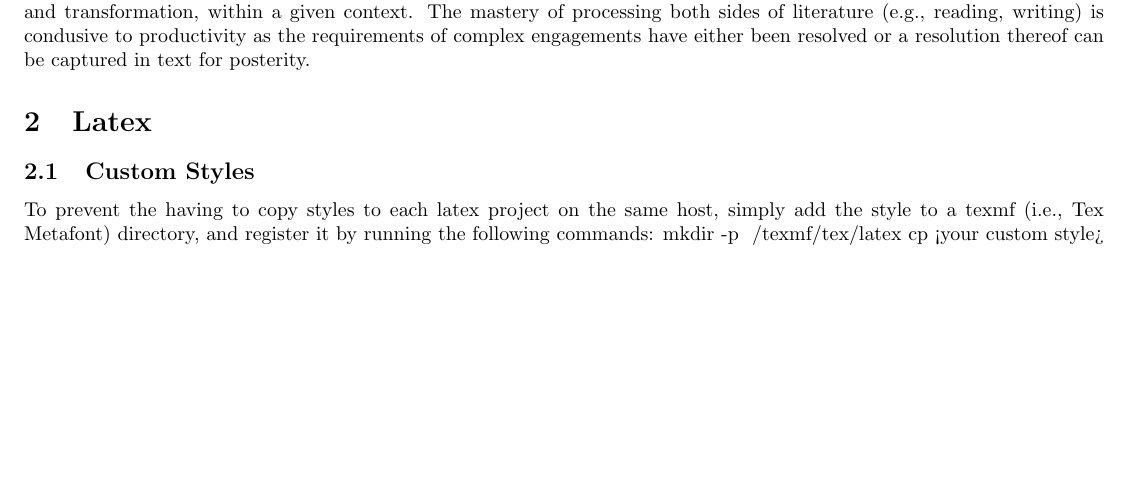
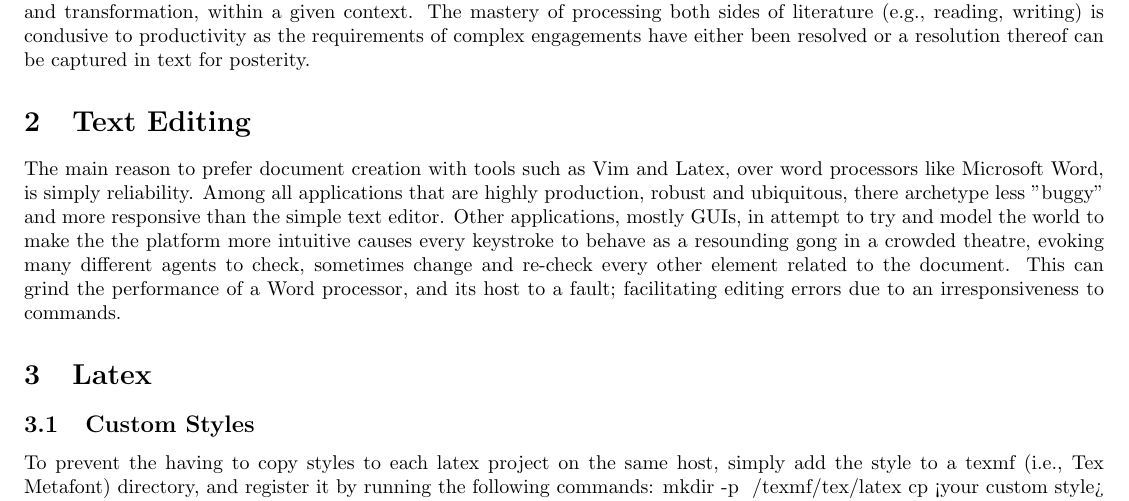
Before and after one commit to Tertioptus/Effective-Text-Editing, a LaTeX document (Effective-Text-Editing.tex): part of page 2 of 2, cut so that both start at the same text, the shorter picture padded with empty space. Compiled offline with pdfLaTeX.

Commit message:
add why text editors, main

```diff
--- a/Effective-Text-Editing.tex
+++ b/Effective-Text-Editing.tex
@@ -10,6 +10,9 @@
 The most basic unit of textual information is not a letter, nor a word, but a sentence.  A letter or word are only supplemental by themselves, and if they hold any inherit meaning, it is only because they are implying a relative sentence.
 
 A sentence is a standard grammatical formation of a statement, which (as it suggests) expresses some state.  Without state there is no activity, and without activity, no life.  Therefore, all proper writing is the conveyence of state colocation and transformation, within a given context.  The mastery of processing both sides of literature (e.g., reading, writing) is condusive to productivity as the requirements of complex engagements have either been resolved or a resolution thereof can be captured in text for posterity.
+
+\section{Text Editing}
+The main reason to prefer document creation with tools such as Vim and Latex, over word processors like Microsoft Word, is simply reliability.  Among all applications that are highly production, robust and ubiquitous, there archetype less "buggy" and more responsive than the simple text editor.  Other applications, mostly GUIs, in attempt to try and model the world to make the the platform more intuitive causes every keystroke to behave as a resounding gong in a crowded theatre, evoking many different agents to check, sometimes change and re-check every other element related to the document.  This can grind the performance of a Word processor, and its host to a fault; facilitating editing errors due to an irresponsiveness to commands.
 
 \section{Latex}
 \subsection{Custom Styles}
```
